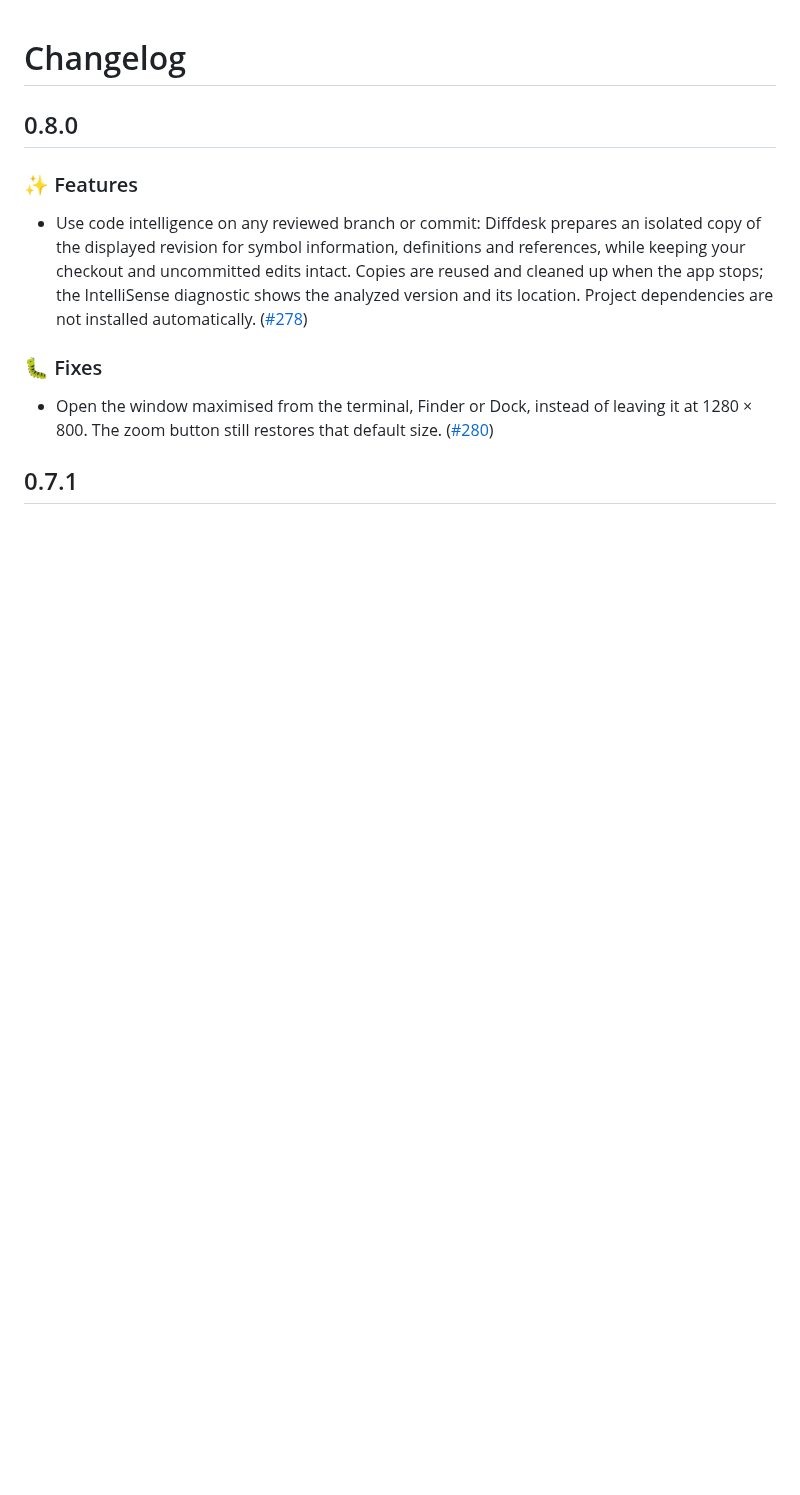
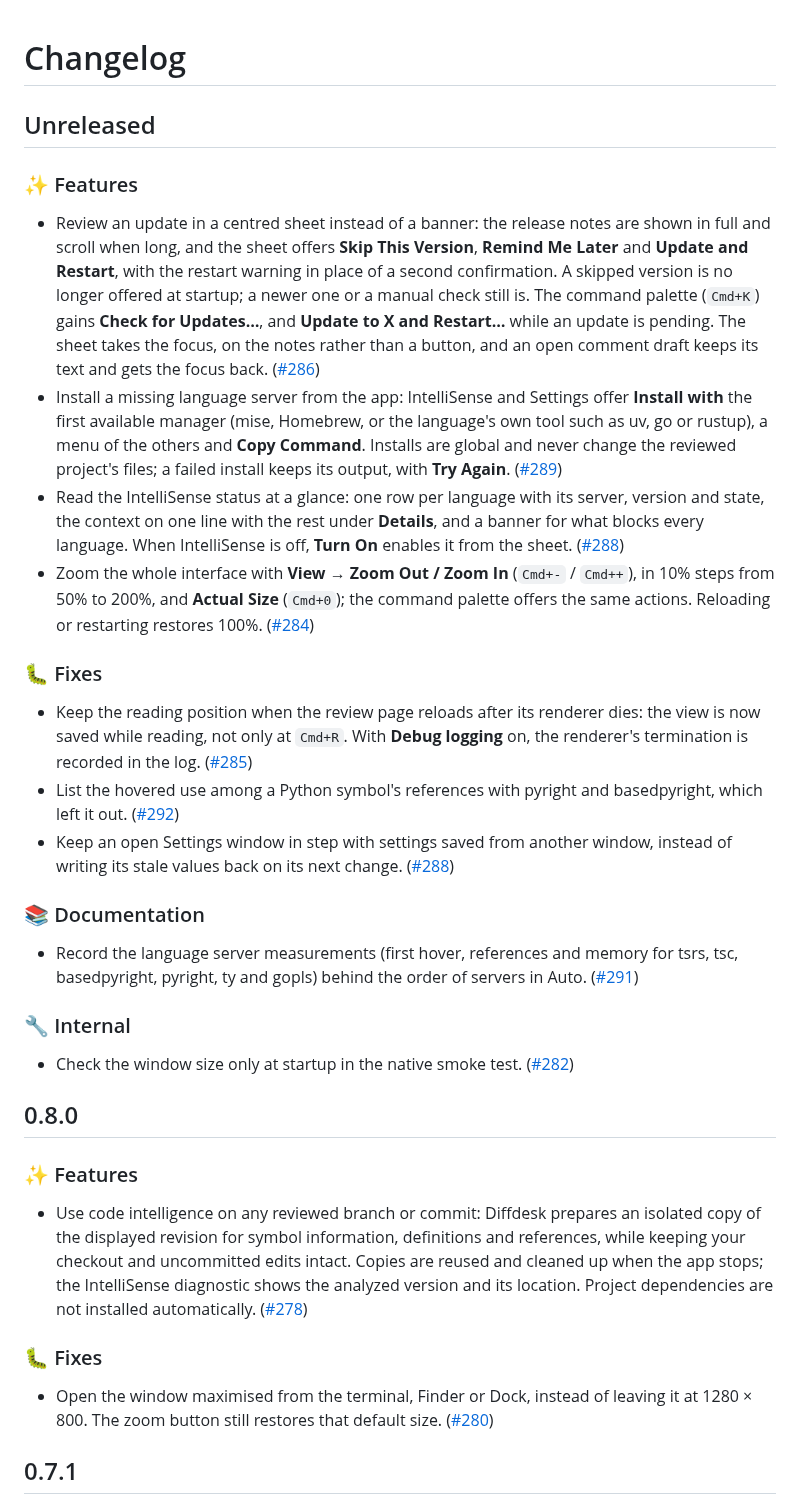
Before and after one commit to vmaerten/diffdesk, a Markdown page: CHANGELOG.md, the part around the change. Drawn GitHub-style; blank space fills up the shorter version.

Commit message:
docs(changelog): keep entries under Unreleased as PRs merge (#293)
* docs(changelog): record the changes since 0.8.0 under Unreleased

* docs: add changelog entries under Unreleased in each PR

```diff
--- a/CHANGELOG.md
+++ b/CHANGELOG.md
@@ -1,4 +1,27 @@
 # Changelog
+
+## Unreleased
+
+### ✨ Features
+
+- Review an update in a centred sheet instead of a banner: the release notes are shown in full and scroll when long, and the sheet offers **Skip This Version**, **Remind Me Later** and **Update and Restart**, with the restart warning in place of a second confirmation. A skipped version is no longer offered at startup; a newer one or a manual check still is. The command palette (`Cmd+K`) gains **Check for Updates…**, and **Update to X and Restart…** while an update is pending. The sheet takes the focus, on the notes rather than a button, and an open comment draft keeps its text and gets the focus back. ([#286](https://github.com/vmaerten/diffdesk/pull/286))
+- Install a missing language server from the app: IntelliSense and Settings offer **Install with** the first available manager (mise, Homebrew, or the language's own tool such as uv, go or rustup), a menu of the others and **Copy Command**. Installs are global and never change the reviewed project's files; a failed install keeps its output, with **Try Again**. ([#289](https://github.com/vmaerten/diffdesk/pull/289))
+- Read the IntelliSense status at a glance: one row per language with its server, version and state, the context on one line with the rest under **Details**, and a banner for what blocks every language. When IntelliSense is off, **Turn On** enables it from the sheet. ([#288](https://github.com/vmaerten/diffdesk/pull/288))
+- Zoom the whole interface with **View → Zoom Out / Zoom In** (`Cmd+-` / `Cmd++`), in 10% steps from 50% to 200%, and **Actual Size** (`Cmd+0`); the command palette offers the same actions. Reloading or restarting restores 100%. ([#284](https://github.com/vmaerten/diffdesk/pull/284))
+
+### 🐛 Fixes
+
+- Keep the reading position when the review page reloads after its renderer dies: the view is now saved while reading, not only at `Cmd+R`. With **Debug logging** on, the renderer's termination is recorded in the log. ([#285](https://github.com/vmaerten/diffdesk/pull/285))
+- List the hovered use among a Python symbol's references with pyright and basedpyright, which left it out. ([#292](https://github.com/vmaerten/diffdesk/pull/292))
+- Keep an open Settings window in step with settings saved from another window, instead of writing its stale values back on its next change. ([#288](https://github.com/vmaerten/diffdesk/pull/288))
+
+### 📚 Documentation
+
+- Record the language server measurements (first hover, references and memory for tsrs, tsc, basedpyright, pyright, ty and gopls) behind the order of servers in Auto. ([#291](https://github.com/vmaerten/diffdesk/pull/291))
+
+### 🔧 Internal
+
+- Check the window size only at startup in the native smoke test. ([#282](https://github.com/vmaerten/diffdesk/pull/282))
 
 ## 0.8.0
 
```
Also changed, not shown: CLAUDE.md (added, +3 -0 lines), docs/releases.md (+1 -1 lines).
